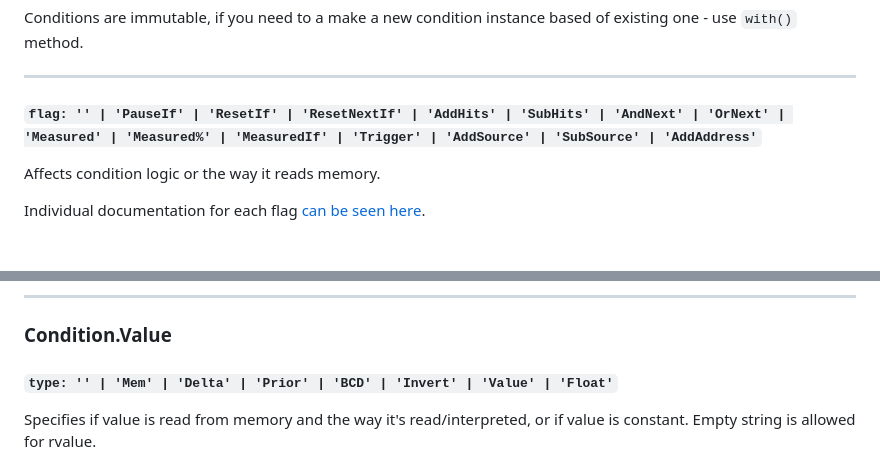
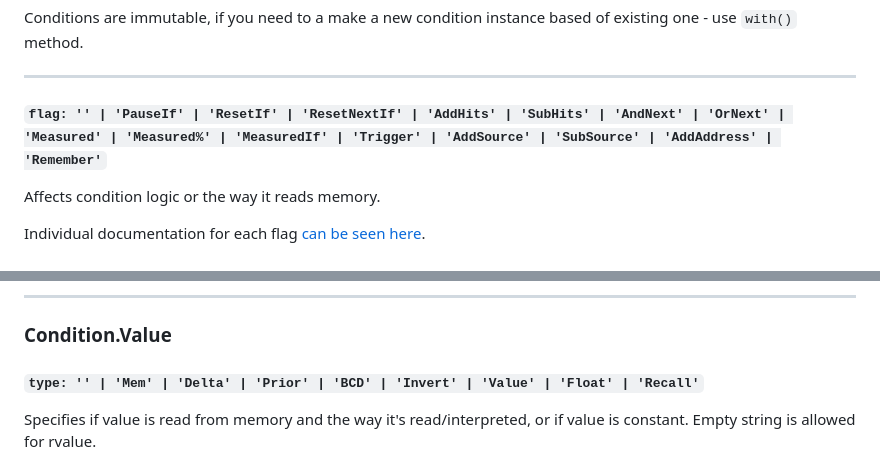
Before and after one commit to suXinjke/cruncheevos, a Markdown page: packages/core/api-core.md, 2 parts joined by grey strips. Drawn GitHub-style.

Commit message:
docs(core): add missing Remember flag and Recall value

```diff
--- a/packages/core/api-core.md
+++ b/packages/core/api-core.md
@@ -66,7 +66,7 @@ Conditions are immutable, if you need to a make a new condition instance based o
 
 ---
 
-#### `flag: '' | 'PauseIf' | 'ResetIf' | 'ResetNextIf' | 'AddHits' | 'SubHits' | 'AndNext' | 'OrNext' | 'Measured' | 'Measured%' | 'MeasuredIf' | 'Trigger' | 'AddSource' | 'SubSource' | 'AddAddress'`
+#### `flag: '' | 'PauseIf' | 'ResetIf' | 'ResetNextIf' | 'AddHits' | 'SubHits' | 'AndNext' | 'OrNext' | 'Measured' | 'Measured%' | 'MeasuredIf' | 'Trigger' | 'AddSource' | 'SubSource' | 'AddAddress' | 'Remember'`
 
 Affects condition logic or the way it reads memory.
 
@@ -92,7 +92,7 @@ Amount of hits set (also known as Hit Count), additional explanation [can be see
 
 ### Condition.Value
 
-#### `type: '' | 'Mem' | 'Delta' | 'Prior' | 'BCD' | 'Invert' | 'Value' | 'Float'`
+#### `type: '' | 'Mem' | 'Delta' | 'Prior' | 'BCD' | 'Invert' | 'Value' | 'Float' | 'Recall'`
 
 Specifies if value is read from memory and the way it's read/interpreted, or if value is constant. Empty string is allowed for rvalue.
 
```
Also changed, not shown: other parts of packages/core/api-core.md (+2 -2 lines).
